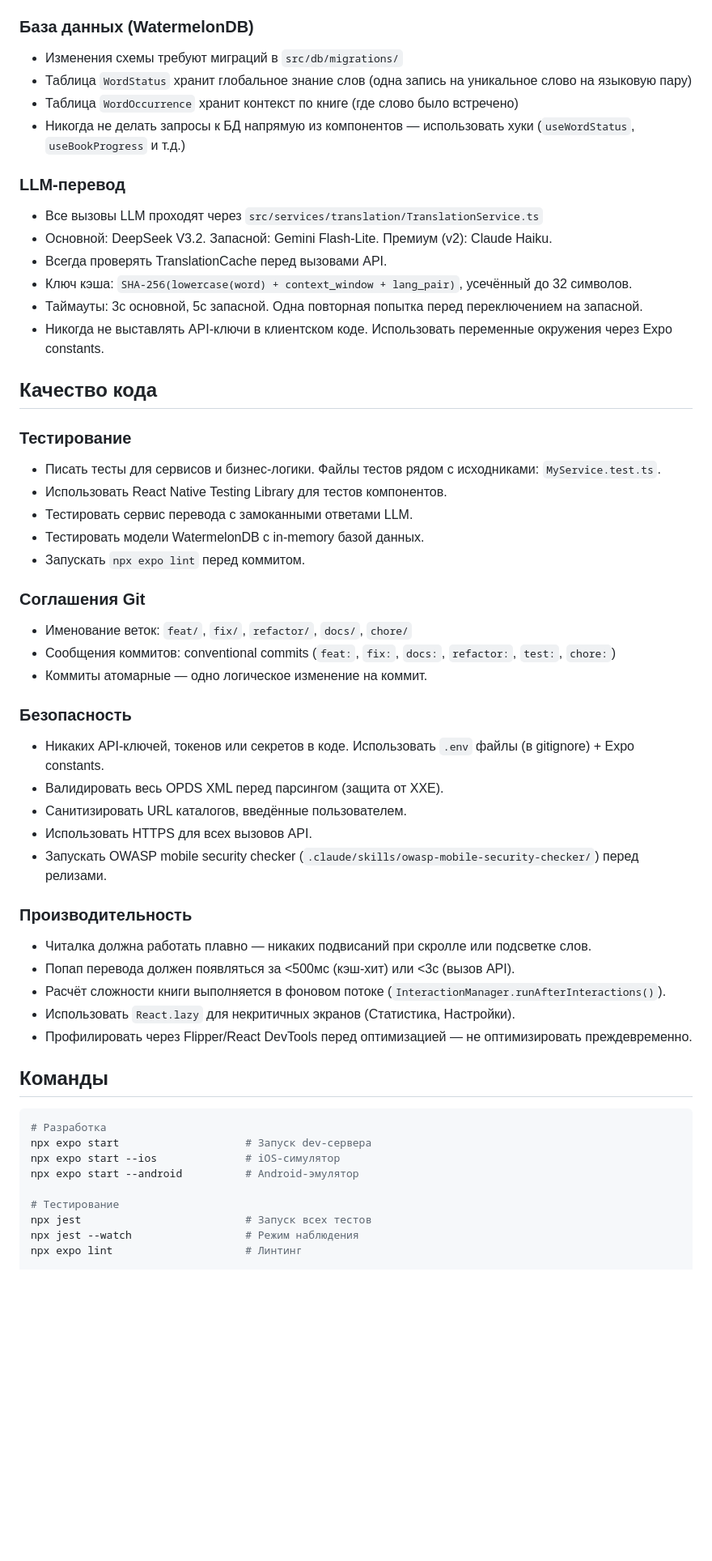
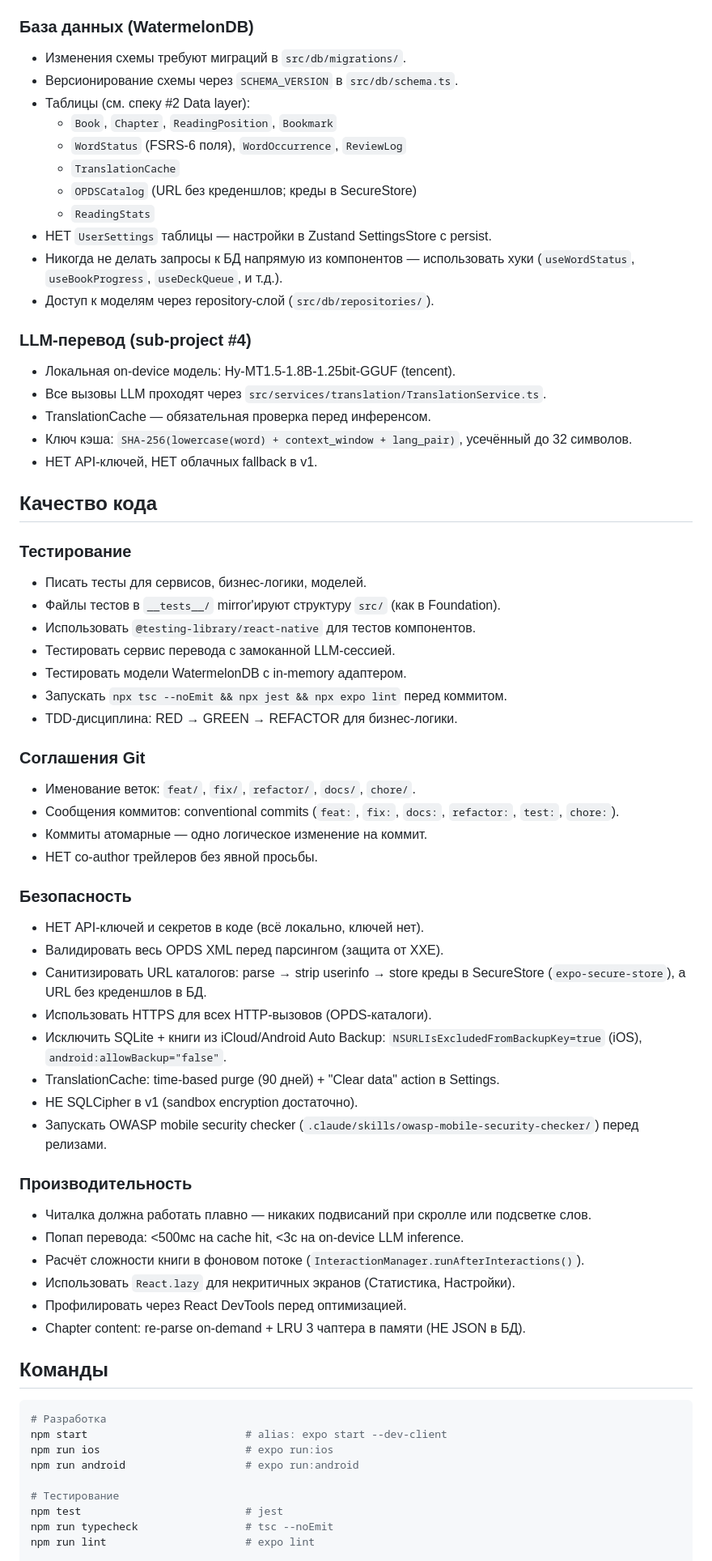
Before and after one commit to zemlyanin7/fluera, a Markdown page: CLAUDE.md, the part around one of its changes. Shown at 81% size. Drawn GitHub-style; blank space fills up the shorter version.

````diff
--- a/CLAUDE.md
+++ b/CLAUDE.md
@@ -71,57 +126,77 @@ Fluera — мультиязычное приложение-читалка для
 
 ### База данных (WatermelonDB)
-- Изменения схемы требуют миграций в `src/db/migrations/`
-- Таблица `WordStatus` хранит глобальное знание слов (одна запись на уникальное слово на языковую пару)
-- Таблица `WordOccurrence` хранит контекст по книге (где слово было встречено)
-- Никогда не делать запросы к БД напрямую из компонентов — использовать хуки (`useWordStatus`, `useBookProgress` и т.д.)
+- Изменения схемы требуют миграций в `src/db/migrations/`.
+- Версионирование схемы через `SCHEMA_VERSION` в `src/db/schema.ts`.
+- Таблицы (см. спеку #2 Data layer):
+  - `Book`, `Chapter`, `ReadingPosition`, `Bookmark`
+  - `WordStatus` (FSRS-6 поля), `WordOccurrence`, `ReviewLog`
+  - `TranslationCache`
+  - `OPDSCatalog` (URL без креденшлов; креды в SecureStore)
+  - `ReadingStats`
+- НЕТ `UserSettings` таблицы — настройки в Zustand SettingsStore с persist.
+- Никогда не делать запросы к БД напрямую из компонентов — использовать хуки
+  (`useWordStatus`, `useBookProgress`, `useDeckQueue`, и т.д.).
+- Доступ к моделям через repository-слой (`src/db/repositories/`).
 
-### LLM-перевод
-- Все вызовы LLM проходят через `src/services/translation/TranslationService.ts`
-- Основной: DeepSeek V3.2. Запасной: Gemini Flash-Lite. Премиум (v2): Claude Haiku.
-- Всегда проверять TranslationCache перед вызовами API.
-- Ключ кэша: `SHA-256(lowercase(word) + context_window + lang_pair)`, усечённый до 32 символов.
-- Таймауты: 3с основной, 5с запасной. Одна повторная попытка перед переключением на запасной.
-- Никогда не выставлять API-ключи в клиентском коде. Использовать переменные окружения через Expo constants.
+### LLM-перевод (sub-project #4)
+- Локальная on-device модель: Hy-MT1.5-1.8B-1.25bit-GGUF (tencent).
+- Все вызовы LLM проходят через `src/services/translation/TranslationService.ts`.
+- TranslationCache — обязательная проверка перед инференсом.
+- Ключ кэша: `SHA-256(lowercase(word) + context_window + lang_pair)`,
+  усечённый до 32 символов.
+- НЕТ API-ключей, НЕТ облачных fallback в v1.
 
 ## Качество кода
 
 ### Тестирование
-- Писать тесты для сервисов и бизнес-логики. Файлы тестов рядом с исходниками: `MyService.test.ts`.
-- Использовать React Native Testing Library для тестов компонентов.
-- Тестировать сервис перевода с замоканными ответами LLM.
-- Тестировать модели WatermelonDB с in-memory базой данных.
-- Запускать `npx expo lint` перед коммитом.
+- Писать тесты для сервисов, бизнес-логики, моделей.
+- Файлы тестов в `__tests__/` mirror'ируют структуру `src/` (как в Foundation).
+- Использовать `@testing-library/react-native` для тестов компонентов.
+- Тестировать сервис перевода с замоканной LLM-сессией.
+- Тестировать модели WatermelonDB с in-memory адаптером.
+- Запускать `npx tsc --noEmit && npx jest && npx expo lint` перед коммитом.
+- TDD-дисциплина: RED → GREEN → REFACTOR для бизнес-логики.
 
 ### Соглашения Git
-- Именование веток: `feat/`, `fix/`, `refactor/`, `docs/`, `chore/`
-- Сообщения коммитов: conventional commits (`feat:`, `fix:`, `docs:`, `refactor:`, `test:`, `chore:`)
+- Именование веток: `feat/`, `fix/`, `refactor/`, `docs/`, `chore/`.
+- Сообщения коммитов: conventional commits (`feat:`, `fix:`, `docs:`,
+  `refactor:`, `test:`, `chore:`).
 - Коммиты атомарные — одно логическое изменение на коммит.
+- НЕТ co-author трейлеров без явной просьбы.
 
 ### Безопасность
-- Никаких API-ключей, токенов или секретов в коде. Использовать `.env` файлы (в gitignore) + Expo constants.
+- НЕТ API-ключей и секретов в коде (всё локально, ключей нет).
 - Валидировать весь OPDS XML перед парсингом (защита от XXE).
-- Санитизировать URL каталогов, введённые пользователем.
-- Использовать HTTPS для всех вызовов API.
-- Запускать OWASP mobile security checker (`.claude/skills/owasp-mobile-security-checker/`) перед релизами.
+- Санитизировать URL каталогов: parse → strip userinfo → store креды в
+  SecureStore (`expo-secure-store`), а URL без креденшлов в БД.
+- Использовать HTTPS для всех HTTP-вызовов (OPDS-каталоги).
+- Исключить SQLite + книги из iCloud/Android Auto Backup:
+  `NSURLIsExcludedFromBackupKey=true` (iOS), `android:allowBackup="false"`.
+- TranslationCache: time-based purge (90 дней) + "Clear data" action в Settings.
+- НЕ SQLCipher в v1 (sandbox encryption достаточно).
+- Запускать OWASP mobile security checker
+  (`.claude/skills/owasp-mobile-security-checker/`) перед релизами.
 
 ### Производительность
-- Читалка должна работать плавно — никаких подвисаний при скролле или подсветке слов.
-- Попап перевода должен появляться за <500мс (кэш-хит) или <3с (вызов API).
-- Расчёт сложности книги выполняется в фоновом потоке (`InteractionManager.runAfterInteractions()`).
+- Читалка должна работать плавно — никаких подвисаний при скролле или
+  подсветке слов.
+- Попап перевода: <500мс на cache hit, <3с на on-device LLM inference.
+- Расчёт сложности книги в фоновом потоке (`InteractionManager.runAfterInteractions()`).
 - Использовать `React.lazy` для некритичных экранов (Статистика, Настройки).
-- Профилировать через Flipper/React DevTools перед оптимизацией — не оптимизировать преждевременно.
+- Профилировать через React DevTools перед оптимизацией.
+- Chapter content: re-parse on-demand + LRU 3 чаптера в памяти (НЕ JSON в БД).
 
 ## Команды
 
 ```bash
 # Разработка
-npx expo start                    # Запуск dev-сервера
-npx expo start --ios              # iOS-симулятор
-npx expo start --android          # Android-эмулятор
+npm start                         # alias: expo start --dev-client
+npm run ios                       # expo run:ios
+npm run android                   # expo run:android
 
 # Тестирование
-npx jest                          # Запуск всех тестов
-npx jest --watch                  # Режим наблюдения
-npx expo lint                     # Линтинг
+npm test                          # jest
+npm run typecheck                 # tsc --noEmit
+npm run lint                      # expo lint
 
 # Сборка
````
Also changed, not shown: other parts of CLAUDE.md (+99 -44 lines).
